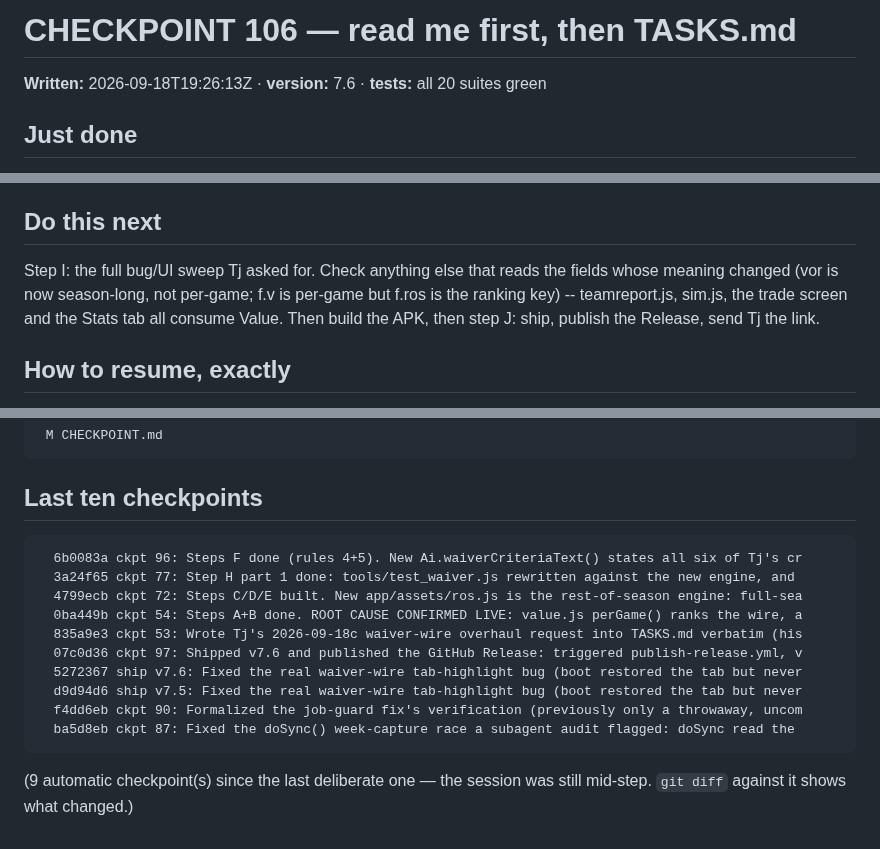
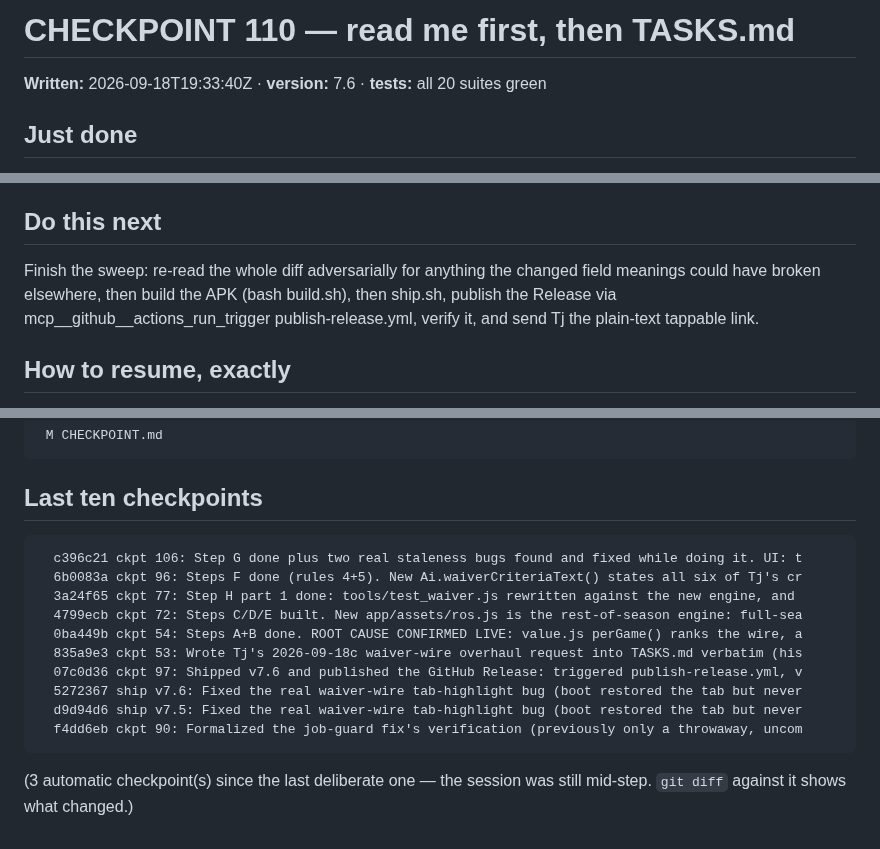
Before and after one commit to tjshea90/fantasy-football, a Markdown page: CHECKPOINT.md, 3 parts joined by grey strips. GitHub-like rendering.

````diff
--- a/CHECKPOINT.md
+++ b/CHECKPOINT.md
@@ -1,5 +1,5 @@
-# CHECKPOINT 106 — read me first, then TASKS.md
+# CHECKPOINT 110 — read me first, then TASKS.md
 
-**Written:** 2026-09-18T19:26:13Z · **version:** 7.6 · **tests:** all 20 suites green
+**Written:** 2026-09-18T19:33:40Z · **version:** 7.6 · **tests:** all 20 suites green
 
 ## Just done
@@ -7,6 +7,6 @@ Step G done plus two real staleness bugs found and fixed while doing it. UI: the
 
 ## Do this next
-Step I: the full bug/UI sweep Tj asked for. Check anything else that reads the fields whose meaning changed (vor is now season-long, not per-game; f.v is per-game but f.ros is the ranking key) -- teamreport.js, sim.js, the trade screen and the Stats tab all consume Value. Then build the APK, then step J: ship, publish the Release, send Tj the link.
+Finish the sweep: re-read the whole diff adversarially for anything the changed field meanings could have broken elsewhere, then build the APK (bash build.sh), then ship.sh, publish the Release via mcp__github__actions_run_trigger publish-release.yml, verify it, and send Tj the plain-text tappable link.
 
 ## How to resume, exactly
 Open this GitHub repo in a Claude Code session on ANY of the three
@@ -26,6 +26,7 @@ request in his own words and `git log` carries every step already taken.
 
 ## Last ten checkpoints
 ```
+  c396c21 ckpt 106: Step G done plus two real staleness bugs found and fixed while doing it. UI: t
   6b0083a ckpt 96: Steps F done (rules 4+5). New Ai.waiverCriteriaText() states all six of Tj's cr
   3a24f65 ckpt 77: Step H part 1 done: tools/test_waiver.js rewritten against the new engine, and
   4799ecb ckpt 72: Steps C/D/E built. New app/assets/ros.js is the rest-of-season engine: full-sea
@@ -35,8 +36,7 @@ request in his own words and `git log` carries every step already taken.
   5272367 ship v7.6: Fixed the real waiver-wire tab-highlight bug (boot restored the tab but never
   d9d94d6 ship v7.5: Fixed the real waiver-wire tab-highlight bug (boot restored the tab but never
   f4dd6eb ckpt 90: Formalized the job-guard fix's verification (previously only a throwaway, uncom
-  ba5d8eb ckpt 87: Fixed the doSync() week-capture race a subagent audit flagged: doSync read the
 ```
 
-(9 automatic checkpoint(s) since the last deliberate one — the
+(3 automatic checkpoint(s) since the last deliberate one — the
 session was still mid-step. `git diff` against it shows what changed.)
````
Also changed, not shown: other parts of CHECKPOINT.md (+1 -1 lines).
